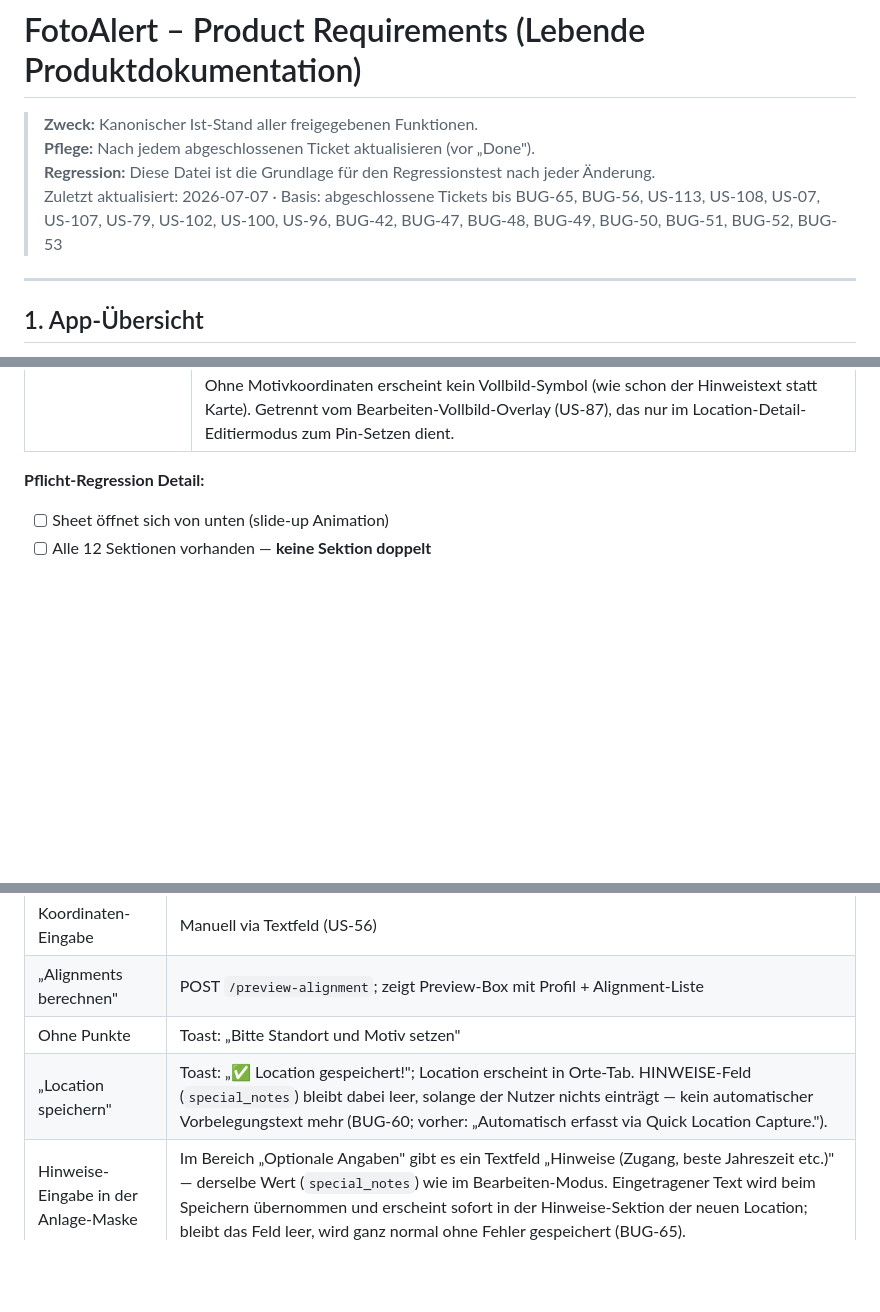
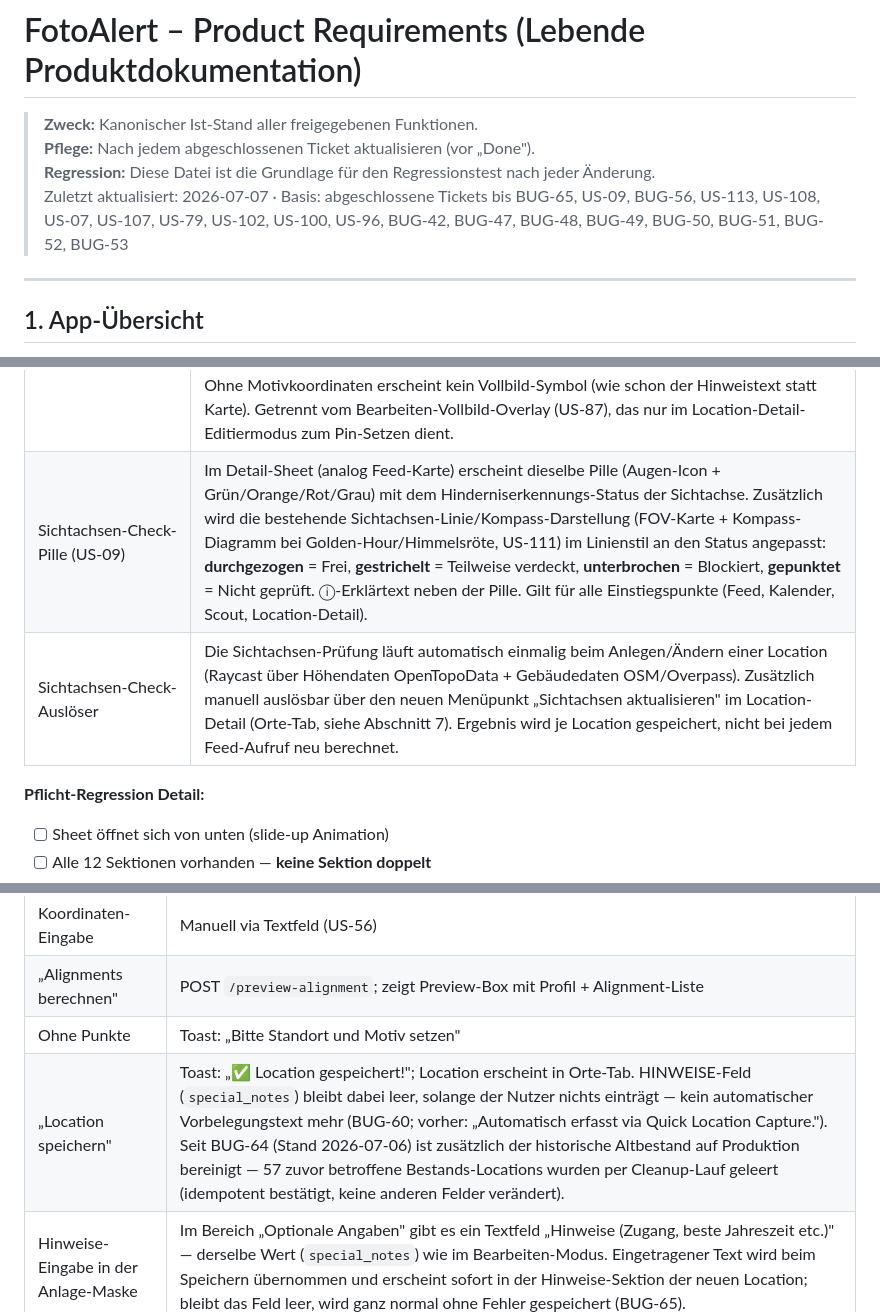
Before and after one commit to stephanschumann/fotoalert, a Markdown page: FotoAlert/PRODUCT.md, 3 parts joined by grey strips. Drawn GitHub-style; blank space fills up the shorter version.

```diff
--- a/FotoAlert/PRODUCT.md
+++ b/FotoAlert/PRODUCT.md
@@ -3,7 +3,7 @@
 > **Zweck:** Kanonischer Ist-Stand aller freigegebenen Funktionen.
 > **Pflege:** Nach jedem abgeschlossenen Ticket aktualisieren (vor „Done").
 > **Regression:** Diese Datei ist die Grundlage für den Regressionstest nach jeder Änderung.
-> Zuletzt aktualisiert: 2026-07-07 · Basis: abgeschlossene Tickets bis BUG-65, BUG-56, US-113, US-108, US-07, US-107, US-79, US-102, US-100, US-96, BUG-42, BUG-47, BUG-48, BUG-49, BUG-50, BUG-51, BUG-52, BUG-53
+> Zuletzt aktualisiert: 2026-07-07 · Basis: abgeschlossene Tickets bis BUG-65, US-09, BUG-56, US-113, US-108, US-07, US-107, US-79, US-102, US-100, US-96, BUG-42, BUG-47, BUG-48, BUG-49, BUG-50, BUG-51, BUG-52, BUG-53
 
 ---
 
@@ -186,6 +194,8 @@ Gilt für alle Einstiegspunkte: Feed, Kalender, Scout, Location-Zukünftige-Even
 | Koordinaten-Sektion | Kein Overflow-Problem (BUG-38 gefixt); Labels korrekt ausgerichtet |
 | Sheet-Header | Kein blaugrauer Strich links (BUG-39 gefixt) |
 | Karte & Blickwinkel im Vollbild | Sobald die FOV-Karte Motivkoordinaten hat, zeigt sie ein Vollbild-Symbol (oben rechts); antippen öffnet dieselbe Karte (Beobachter-Pin, Motiv-Pin, Sichtachse, Sichtfeld-Kegel) bildschirmfüllend, rein zum Ansehen — Pins lassen sich dort NICHT verschieben, Zoomen/Verschieben der Karte funktioniert normal. Kreuz oben oder Antippen des abgedunkelten Hintergrunds schließt zurück zur Detailansicht. Gilt identisch in allen vier Einstiegspunkten: Chancen-Detail, Kalender-Detail, Scout-Detail, Location-Detail (US-114). Ohne Motivkoordinaten erscheint kein Vollbild-Symbol (wie schon der Hinweistext statt Karte). Getrennt vom Bearbeiten-Vollbild-Overlay (US-87), das nur im Location-Detail-Editiermodus zum Pin-Setzen dient. |
+| Sichtachsen-Check-Pille (US-09) | Im Detail-Sheet (analog Feed-Karte) erscheint dieselbe Pille (Augen-Icon + Grün/Orange/Rot/Grau) mit dem Hinderniserkennungs-Status der Sichtachse. Zusätzlich wird die bestehende Sichtachsen-Linie/Kompass-Darstellung (FOV-Karte + Kompass-Diagramm bei Golden-Hour/Himmelsröte, US-111) im Linienstil an den Status angepasst: **durchgezogen** = Frei, **gestrichelt** = Teilweise verdeckt, **unterbrochen** = Blockiert, **gepunktet** = Nicht geprüft. ⓘ-Erklärtext neben der Pille. Gilt für alle Einstiegspunkte (Feed, Kalender, Scout, Location-Detail). |
+| Sichtachsen-Check-Auslöser | Die Sichtachsen-Prüfung läuft automatisch einmalig beim Anlegen/Ändern einer Location (Raycast über Höhendaten OpenTopoData + Gebäudedaten OSM/Overpass). Zusätzlich manuell auslösbar über den neuen Menüpunkt „Sichtachsen aktualisieren" im Location-Detail (Orte-Tab, siehe Abschnitt 7). Ergebnis wird je Location gespeichert, nicht bei jedem Feed-Aufruf neu berechnet. |
 
 **Pflicht-Regression Detail:**
 - [ ] Sheet öffnet sich von unten (slide-up Animation)
@@ -237,7 +250,7 @@ Gilt für alle Einstiegspunkte: Feed, Kalender, Scout, Location-Zukünftige-Even
 | Koordinaten-Eingabe | Manuell via Textfeld (US-56) |
 | „Alignments berechnen" | POST `/preview-alignment`; zeigt Preview-Box mit Profil + Alignment-Liste |
 | Ohne Punkte | Toast: „Bitte Standort und Motiv setzen" |
-| „Location speichern" | Toast: „✅ Location gespeichert!"; Location erscheint in Orte-Tab. HINWEISE-Feld (`special_notes`) bleibt dabei leer, solange der Nutzer nichts einträgt — kein automatischer Vorbelegungstext mehr (BUG-60; vorher: „Automatisch erfasst via Quick Location Capture."). |
+| „Location speichern" | Toast: „✅ Location gespeichert!"; Location erscheint in Orte-Tab. HINWEISE-Feld (`special_notes`) bleibt dabei leer, solange der Nutzer nichts einträgt — kein automatischer Vorbelegungstext mehr (BUG-60; vorher: „Automatisch erfasst via Quick Location Capture."). Seit BUG-64 (Stand 2026-07-06) ist zusätzlich der historische Altbestand auf Produktion bereinigt — 57 zuvor betroffene Bestands-Locations wurden per Cleanup-Lauf geleert (idempotent bestätigt, keine anderen Felder verändert). |
 | Hinweise-Eingabe in der Anlage-Maske | Im Bereich „Optionale Angaben" gibt es ein Textfeld „Hinweise (Zugang, beste Jahreszeit etc.)" — derselbe Wert (`special_notes`) wie im Bearbeiten-Modus. Eingetragener Text wird beim Speichern übernommen und erscheint sofort in der Hinweise-Sektion der neuen Location; bleibt das Feld leer, wird ganz normal ohne Fehler gespeichert (BUG-65). |
 | Höhe-Korrektur | Fotografenstandort-Höhe einstellbar (US-62) |
 
```
Also changed, not shown: other parts of FotoAlert/PRODUCT.md (+21 -3 lines).
